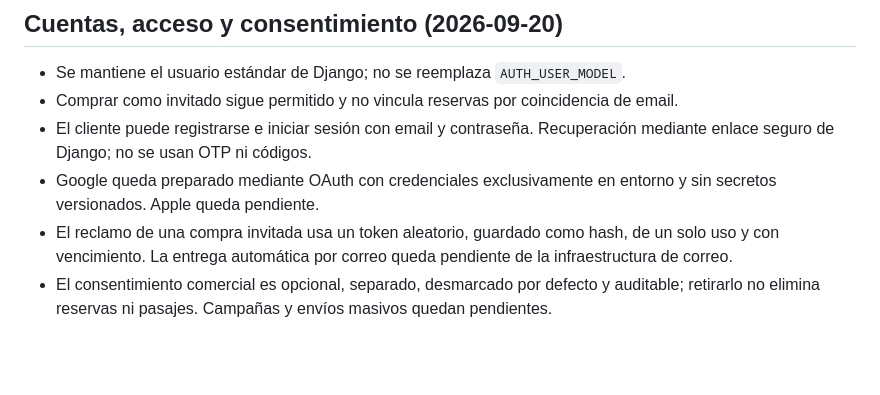
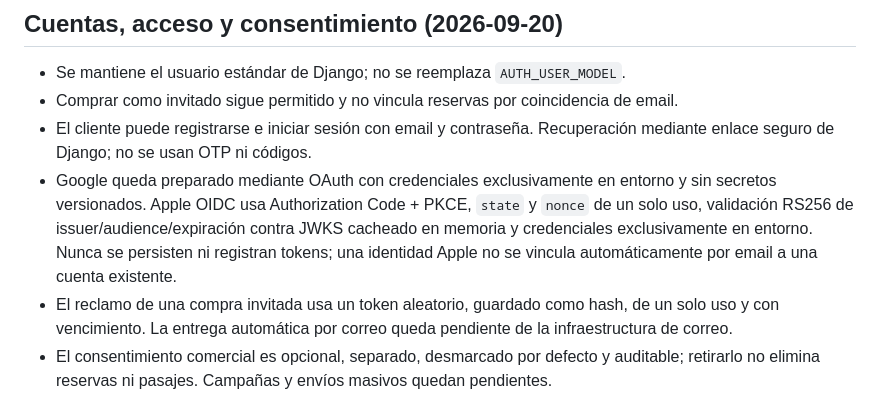
Before and after one commit to Joel010999/sc-calderon, a Markdown page: docs/DECISIONS.md, the part around the change. Rendered like a GitHub page; blank space fills up the shorter version.

```diff
--- a/docs/DECISIONS.md
+++ b/docs/DECISIONS.md
@@ -254,7 +254,7 @@ No resolver estas decisiones por suposición. Registrar la respuesta aprobada an
 - Se mantiene el usuario estándar de Django; no se reemplaza `AUTH_USER_MODEL`.
 - Comprar como invitado sigue permitido y no vincula reservas por coincidencia de email.
 - El cliente puede registrarse e iniciar sesión con email y contraseña. Recuperación mediante enlace seguro de Django; no se usan OTP ni códigos.
-- Google queda preparado mediante OAuth con credenciales exclusivamente en entorno y sin secretos versionados. Apple queda pendiente.
+- Google queda preparado mediante OAuth con credenciales exclusivamente en entorno y sin secretos versionados. Apple OIDC usa Authorization Code + PKCE, `state` y `nonce` de un solo uso, validación RS256 de issuer/audience/expiración contra JWKS cacheado en memoria y credenciales exclusivamente en entorno. Nunca se persisten ni registran tokens; una identidad Apple no se vincula automáticamente por email a una cuenta existente.
 - El reclamo de una compra invitada usa un token aleatorio, guardado como hash, de un solo uso y con vencimiento. La entrega automática por correo queda pendiente de la infraestructura de correo.
 - El consentimiento comercial es opcional, separado, desmarcado por defecto y auditable; retirarlo no elimina reservas ni pasajes. Campañas y envíos masivos quedan pendientes.
 
```
Also changed, not shown: docs/STATUS.md (+4 -0 lines).
